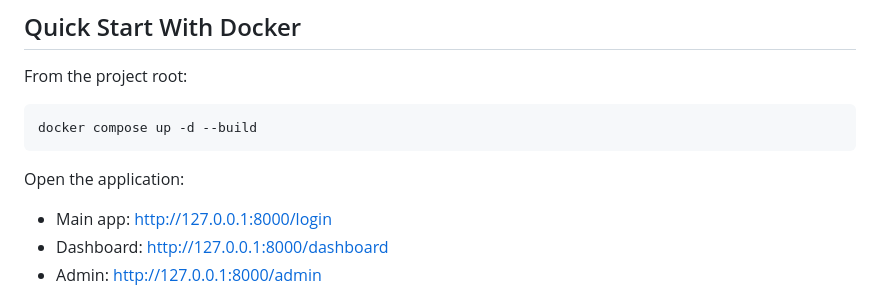
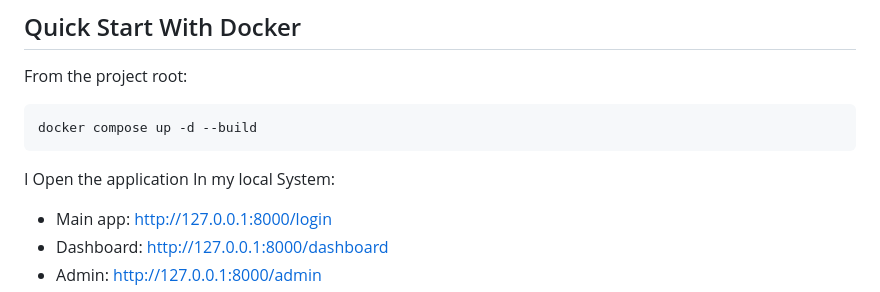
Before and after one commit to ha1shu/Harshit-Sharma-15044, a Markdown page: README.md, the part around the change. Drawn GitHub-style.

````diff
--- a/README.md
+++ b/README.md
@@ -54,7 +54,7 @@ From the project root:
 docker compose up -d --build
 ```
 
-Open the application:
+I Open the application In my local System:
 
 - Main app: http://127.0.0.1:8000/login
 - Dashboard: http://127.0.0.1:8000/dashboard
````
